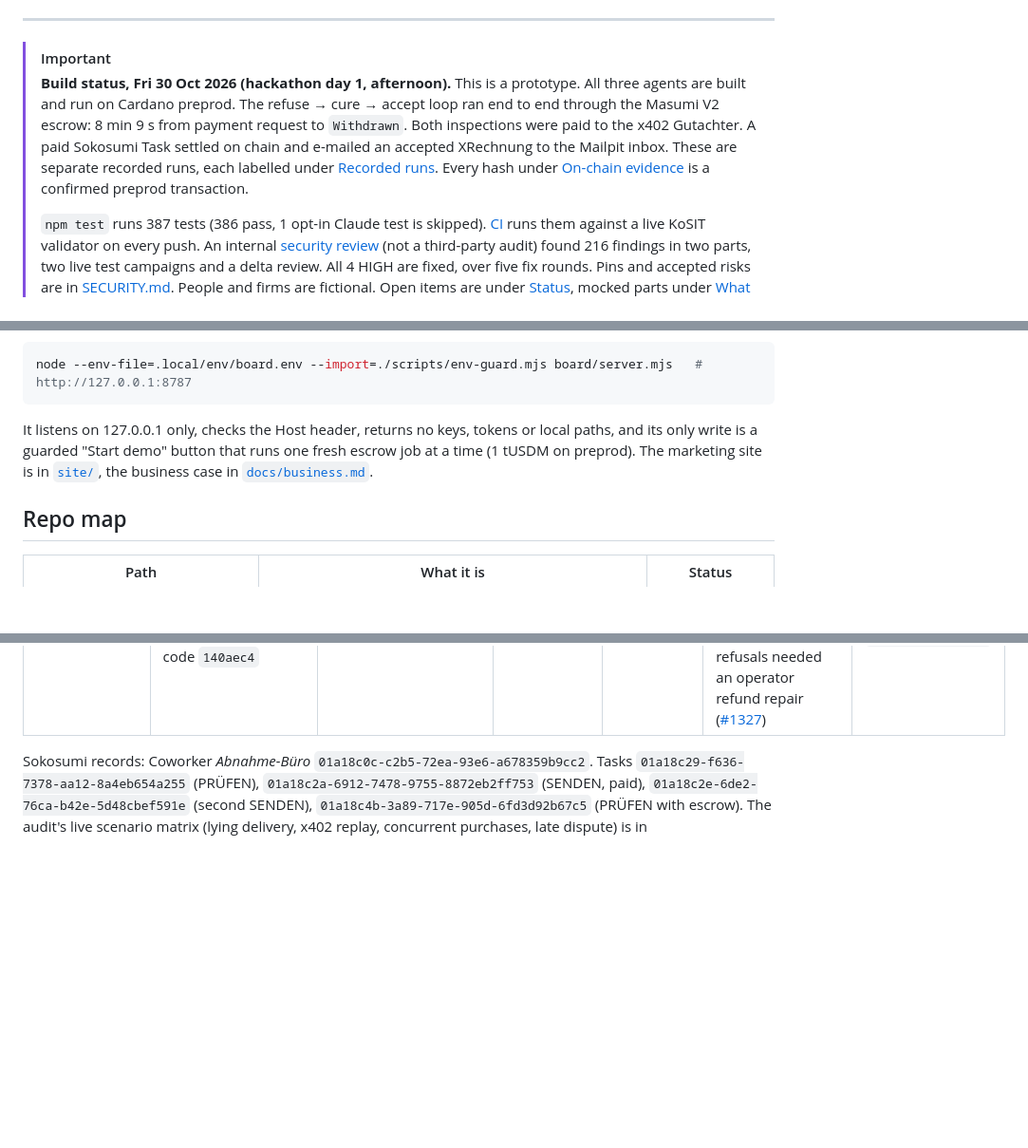
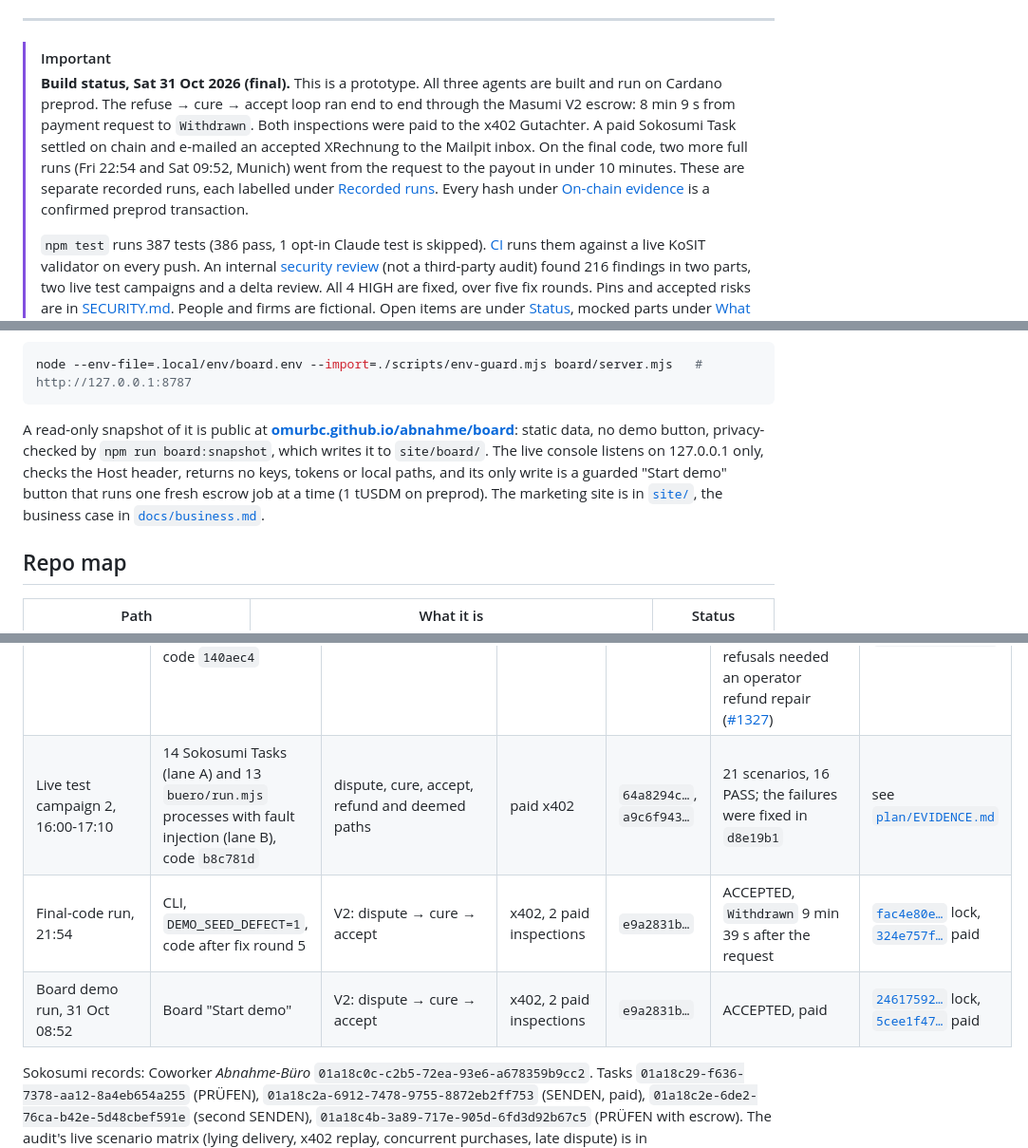
Before and after one commit to omurbc/abnahme, a Markdown page: README.md, 3 parts joined by grey strips. Shown at 95% size. Drawn GitHub-style; blank space fills up the shorter version.

````diff
--- a/README.md
+++ b/README.md
@@ -24,7 +24,7 @@ A defect freezes the converter's money on chain until the converter fixes it.
 ---
 
 > [!IMPORTANT]
-> **Build status, Fri 30 Oct 2026 (hackathon day 1, afternoon).** This is a prototype. All three agents are built and run on Cardano preprod. The refuse → cure → accept loop ran end to end through the Masumi V2 escrow: 8 min 9 s from payment request to `Withdrawn`. Both inspections were paid to the x402 Gutachter. A paid Sokosumi Task settled on chain and e-mailed an accepted XRechnung to the Mailpit inbox. These are separate recorded runs, each labelled under [Recorded runs](#recorded-runs). Every hash under [On-chain evidence](#on-chain-evidence) is a confirmed preprod transaction.
+> **Build status, Sat 31 Oct 2026 (final).** This is a prototype. All three agents are built and run on Cardano preprod. The refuse → cure → accept loop ran end to end through the Masumi V2 escrow: 8 min 9 s from payment request to `Withdrawn`. Both inspections were paid to the x402 Gutachter. A paid Sokosumi Task settled on chain and e-mailed an accepted XRechnung to the Mailpit inbox. On the final code, two more full runs (Fri 22:54 and Sat 09:52, Munich) went from the request to the payout in under 10 minutes. These are separate recorded runs, each labelled under [Recorded runs](#recorded-runs). Every hash under [On-chain evidence](#on-chain-evidence) is a confirmed preprod transaction.
 >
 > `npm test` runs 387 tests (386 pass, 1 opt-in Claude test is skipped). [CI](https://github.com/omurbc/abnahme/actions/workflows/ci.yml) runs them against a live KoSIT validator on every push. An internal [security review](#security-review) (not a third-party audit) found 216 findings in two parts, two live test campaigns and a delta review. All 4 HIGH are fixed, over five fix rounds. Pins and accepted risks are in [SECURITY.md](SECURITY.md). People and firms are fictional. Open items are under [Status](#status), mocked parts under [What this proves](#what-this-proves-and-what-it-doesnt).
 
@@ -944,7 +944,7 @@ The CLI commands to create Tasks and read their events and receipts are in [`pla
 node --env-file=.local/env/board.env --import=./scripts/env-guard.mjs board/server.mjs   # http://127.0.0.1:8787
 ```
 
-It listens on 127.0.0.1 only, checks the Host header, returns no keys, tokens or local paths, and its only write is a guarded "Start demo" button that runs one fresh escrow job at a time (1 tUSDM on preprod). The marketing site is in [`site/`](site), the business case in [`docs/business.md`](docs/business.md).
+A read-only snapshot of it is public at **[omurbc.github.io/abnahme/board](https://omurbc.github.io/abnahme/board/)**: static data, no demo button, privacy-checked by `npm run board:snapshot`, which writes it to `site/board/`. The live console listens on 127.0.0.1 only, checks the Host header, returns no keys, tokens or local paths, and its only write is a guarded "Start demo" button that runs one fresh escrow job at a time (1 tUSDM on preprod). The marketing site is in [`site/`](site), the business case in [`docs/business.md`](docs/business.md).
 
 ## Repo map
 
@@ -1031,6 +1032,9 @@ Each run is separate. Before the live test campaign, no run went all the way fro
 | Deemed acceptance, 11:46 (audit) | CLI, fixture a, `hv-giesing` | V2: no dispute | local KoSIT | `a9c6f943…` | ACCEPTED on the first delivery; MPS withdrew for RechnungsMeister about 10 min after `unlock_time` | [`bdb84f45…`](https://preprod.cardanoscan.io/transaction/bdb84f45e8cf1720bf29cc0adf31d2bc12dbfd7bfd99fc27190aaed12971f253) → [`1ec56faf…`](https://preprod.cardanoscan.io/transaction/1ec56faf0d1167beb8d7b3b2e6388bd5d3cea39ee86a3a7e5cc7a5d3fdbc3dd1) |
 | Escrow run, 11:50 (audit) | CLI, `DEMO_SEED_DEFECT=1` | V2: dispute → cure → accept | x402 [`4991bca3…`](https://preprod.cardanoscan.io/transaction/4991bca3b5c973dc74fdfe3ec8761620a5ec44e9efa6480d4c96907806af3743), [`138b9c0a…`](https://preprod.cardanoscan.io/transaction/138b9c0a11d991f1306277a23e2273bcd60ac5c75d92e9944df4d24684714a4e) | `64a8294c…` (current) | ACCEPTED; the audit recomputed `input_hash` from the datum | [`470f87f0…`](https://preprod.cardanoscan.io/transaction/470f87f0e958b03880e2b9f70b3d17de559bfdffc06e87987679c4cbccaf78cd) → [`49fa546b…`](https://preprod.cardanoscan.io/transaction/49fa546bc27f522e70b48cfe68742e44be98eb1dd7da41065aff09a00e2432f7) |
 | Live test campaign 1, 13:47-15:14 | 17 Sokosumi Tasks through the live worker (lane A) and 11 `buero/run.mjs` processes with fault injection (lane B), code `140aec4` | 21 escrows: 19 RechnungsMeister purchases, 2 paid SENDEN | 12 paid x402 inspections; the rest local KoSIT | | 22 scenarios: 20 PASS, 1 FAIL (A3: the test expectation was wrong; the cure from the recipient profile is by design), 1 PARTIAL (A12). All 5 refusals needed an operator refund repair ([#1327](https://github.com/masumi-network/masumi-payment-service/issues/1327)) | 88 txs, all `valid_contract: true`; [security report §11](audit/abnahme-audit.md#11-live-preprod-scenario-matrices), [`plan/EVIDENCE.md`](plan/EVIDENCE.md) |
+| Live test campaign 2, 16:00-17:10 | 14 Sokosumi Tasks (lane A) and 13 `buero/run.mjs` processes with fault injection (lane B), code `b8c781d` | dispute, cure, accept, refund and deemed paths | paid x402 | `64a8294c…`, `a9c6f943…` | 21 scenarios, 16 PASS; the failures were fixed in `d8e19b1` | see [`plan/EVIDENCE.md`](plan/EVIDENCE.md) |
+| Final-code run, 21:54 | CLI, `DEMO_SEED_DEFECT=1`, code after fix round 5 | V2: dispute → cure → accept | x402, 2 paid inspections | `e9a2831b…` | ACCEPTED, `Withdrawn` 9 min 39 s after the request | [`fac4e80e…`](https://preprod.cardanoscan.io/transaction/fac4e80e38920f2d7c74ce1a959153996a0441471de051a1ce7a92f935b8356f) lock, [`324e757f…`](https://preprod.cardanoscan.io/transaction/324e757fbd400d63fffc546c3622ef5f53a201be68a4cfd52d385521271b9572) paid |
+| Board demo run, 31 Oct 08:52 | Board "Start demo" | V2: dispute → cure → accept | x402, 2 paid inspections | `e9a2831b…` | ACCEPTED, paid | [`24617592…`](https://preprod.cardanoscan.io/transaction/24617592a3cf4bbf22bac83a239c62d6241d1b9efc65c832ed08c1fc9d494dc7) lock, [`5cee1f47…`](https://preprod.cardanoscan.io/transaction/5cee1f47c48f0a853feb05a817f236451cf792f0a043b944aac7d4aad6ba5bba) paid |
 
 Sokosumi records: Coworker *Abnahme-Büro* `01a18c0c-c2b5-72ea-93e6-a678359b9cc2`. Tasks `01a18c29-f636-7378-aa12-8a4eb654a255` (PRÜFEN), `01a18c2a-6912-7478-9755-8872eb2ff753` (SENDEN, paid), `01a18c2e-6de2-76ca-b42e-5d48cbef591e` (second SENDEN), `01a18c4b-3a89-717e-905d-6fd3d92b67c5` (PRÜFEN with escrow). The audit's live scenario matrix (lying delivery, x402 replay, concurrent purchases, late dispute) is in [`plan/EVIDENCE.md`](plan/EVIDENCE.md).
 
````
Also changed, not shown: other parts of README.md (+13 -10 lines).
